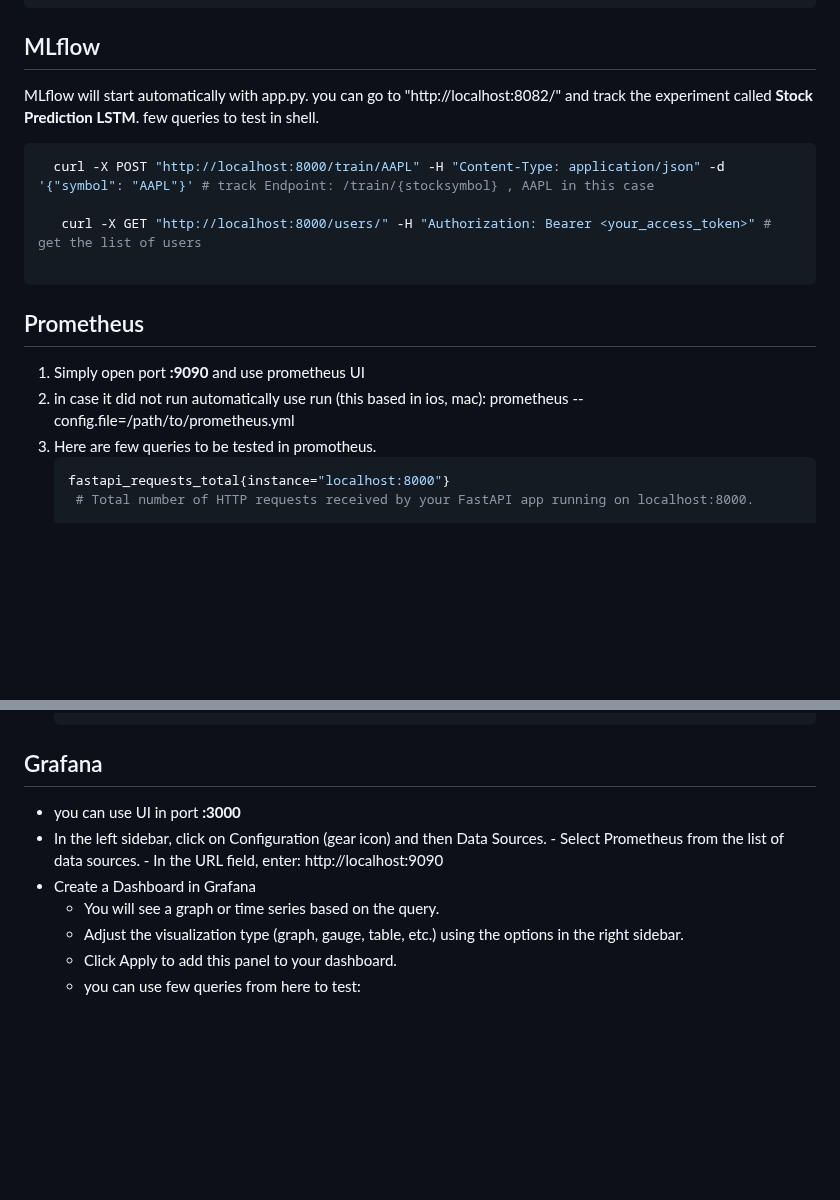
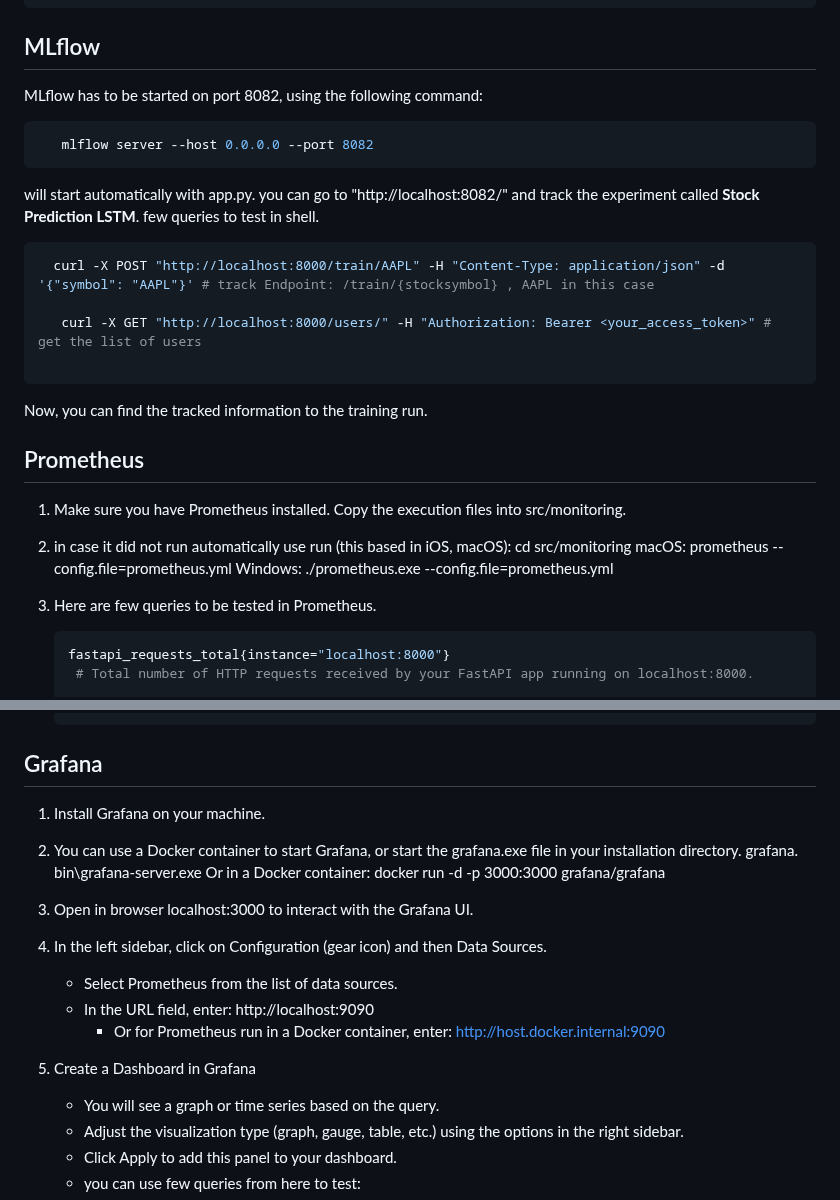
Before and after one commit to Flocken-Migrationforce/JUL24_BMLOps_Stock_market, a Markdown page: README.md, 2 parts joined by grey strips. GitHub-like rendering; blank space fills up the shorter version.

Commit message:
Updated starting commands
Terminal commands

````diff
--- a/README.md
+++ b/README.md
@@ -146,7 +146,13 @@ or you can use the command below in src/airflow/dags/ PATH to test:
 ```
 
 ## MLflow
-MLflow will start automatically with app.py. you can go to "http://localhost:8082/" and track the experiment called **Stock Prediction LSTM**.
+MLflow has to be started on port 8082, using the following command:
+
+```shell
+   mlflow server --host 0.0.0.0 --port 8082
+```
+
+will start automatically with app.py. you can go to "http://localhost:8082/" and track the experiment called **Stock Prediction LSTM**.
 few queries to test in shell.
 
  ```shell
@@ -155,13 +161,18 @@ few queries to test in shell.
     curl -X GET "http://localhost:8000/users/" -H "Authorization: Bearer <your_access_token>" # get the list of users
 
 ```
-
+Now, you can find the tracked information to the training run.
 
 ## Prometheus
-1. Simply open port **:9090** and use prometheus UI
-2. in case it did not run automatically use run (this based in ios, mac):
-   prometheus --config.file=/path/to/prometheus.yml
-4. Here are few queries to be tested in promotheus.
+1. Make sure you have Prometheus installed. Copy the execution files into src/monitoring.
+2. in case it did not run automatically use run (this based in iOS, macOS):
+   cd src/monitoring
+   macOS:
+   prometheus --config.file=prometheus.yml
+   Windows:
+   ./prometheus.exe --config.file=prometheus.yml
+
+3. Here are few queries to be tested in Prometheus.
    ```Shell
    fastapi_requests_total{instance="localhost:8000"}
     # Total number of HTTP requests received by your FastAPI app running on localhost:8000.
@@ -190,11 +201,19 @@ few queries to test in shell.
 
 
 ## Grafana
-- you can use UI in port **:3000**
-- In the left sidebar, click on Configuration (gear icon) and then Data Sources.
+1. Install Grafana on your machine.
+2. You can use a Docker container to start Grafana, or start the grafana.exe file in your installation directory.
+   grafana.
+   bin\grafana-server.exe
+   Or in a Docker container:
+   docker run -d -p 3000:3000 grafana/grafana
+
+4. Open in browser localhost:3000 to interact with the Grafana UI.
+5. In the left sidebar, click on Configuration (gear icon) and then Data Sources.
       - Select Prometheus from the list of data sources.
       - In the URL field, enter: http://localhost:9090
-- Create a Dashboard in Grafana
+         - Or for Prometheus run in a Docker container, enter: http://host.docker.internal:9090
+6. Create a Dashboard in Grafana
     - You will see a graph or time series based on the query.
     - Adjust the visualization type (graph, gauge, table, etc.) using the options in the right sidebar.
     - Click Apply to add this panel to your dashboard.
````
